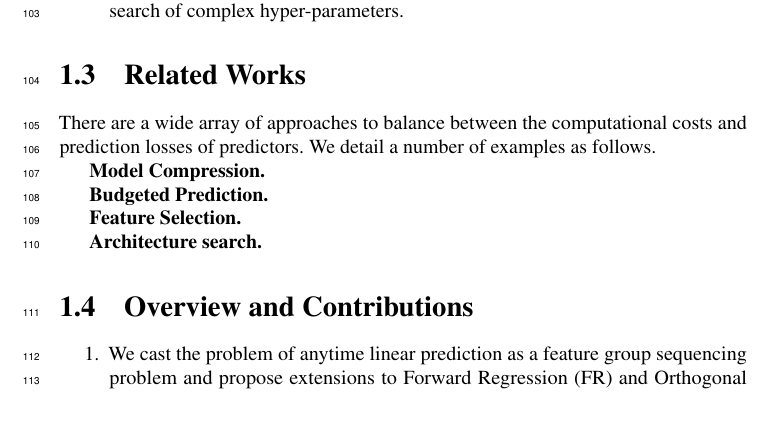
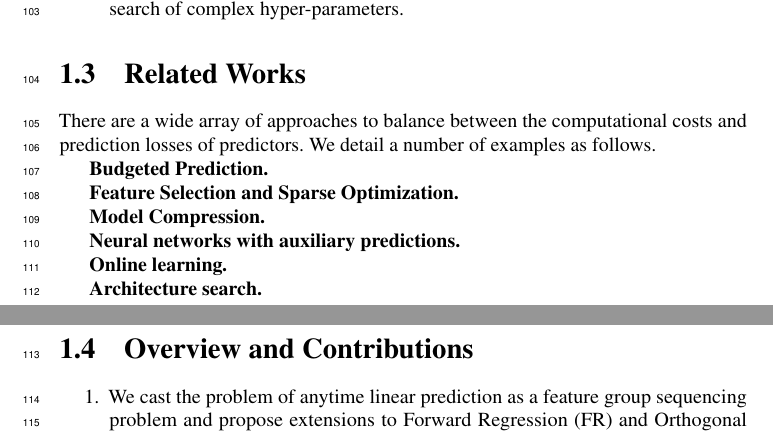
Before and after one commit to EchoWho/anytime_thesis, a LaTeX thesis (main.tex, which reads thesis_introduction.tex): part of page 11 of 99 before the commit and two parts of pages 11 and 12 of 99 after it, the two joined at a grey line, cut so that both start at the same text. Compiled offline with pdfLaTeX.

Commit message:
related works

```diff
--- a/thesis_introduction.tex
+++ b/thesis_introduction.tex
@@ -52,11 +52,16 @@ We classify the achievable outcome and limitation of forming anytime predictors
 
 There are a wide array of approaches to balance between the computational costs and prediction losses of predictors. We detail a number of examples as follows.
 
-\textbf{Model Compression.}
 
 \textbf{Budgeted Prediction.}
 
-\textbf{Feature Selection.}
+\textbf{Feature Selection and Sparse Optimization.}
+
+\textbf{Model Compression.}
+
+\textbf{Neural networks with auxiliary predictions.}
+
+\textbf{Online learning.}
 
 \textbf{Architecture search.}
 
```
